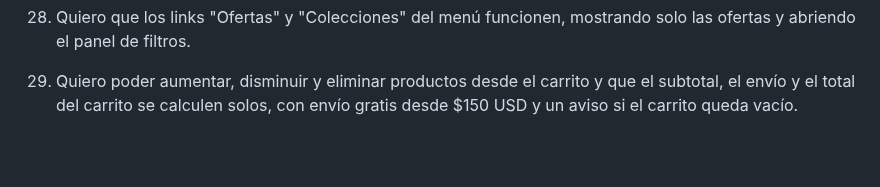
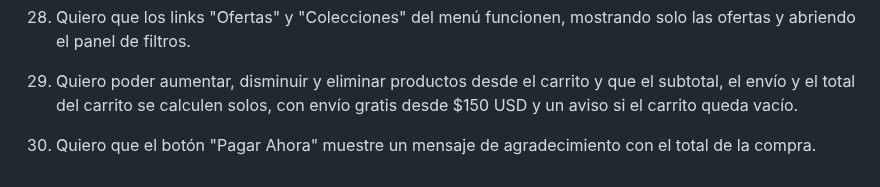
Before and after one commit to maxifasce2018-svg/app-web-cliente-Maximiliano-Fascetta, a Markdown page: Prediccion.md, the part around the change. GitHub-like rendering; blank space fills up the shorter version.

Commit message:
Add functionality for cart item management and payment confirmation message

```diff
--- a/Prediccion.md
+++ b/Prediccion.md
@@ -57,3 +57,5 @@ cetral y footer, sobre una tienda de cartas.
 28. Quiero que los links "Ofertas" y "Colecciones" del menú funcionen, mostrando solo las ofertas y abriendo el panel de filtros.
 
 29. Quiero poder aumentar, disminuir y eliminar productos desde el carrito y que el subtotal, el envío y el total del carrito se calculen solos, con envío gratis desde $150 USD y un aviso si el carrito queda vacío.
+
+30. Quiero que el botón "Pagar Ahora" muestre un mensaje de agradecimiento con el total de la compra.
```
